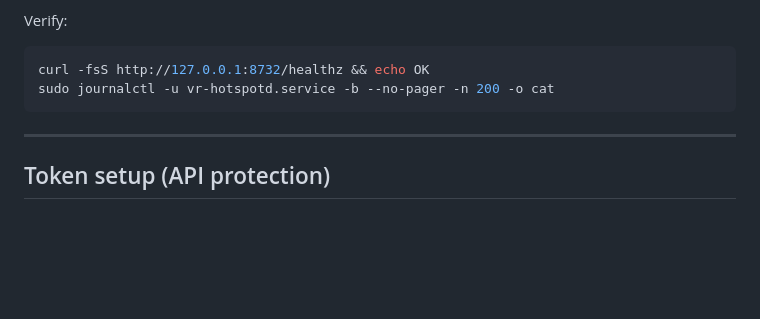
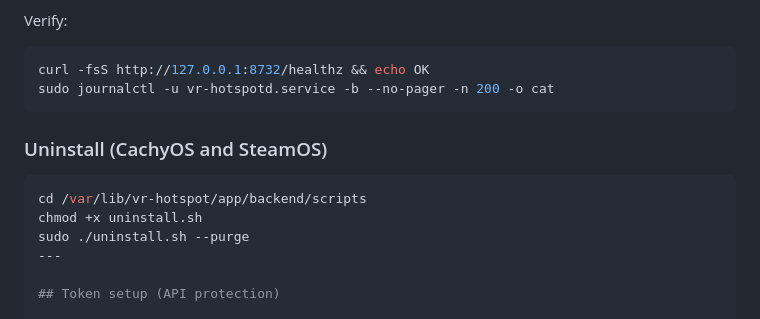
Before and after one commit to josethevrtech/VRhotspot, a Markdown page: README.md, the part around the change. Rendered like a GitHub page; blank space fills up the shorter version.

````diff
--- a/README.md
+++ b/README.md
@@ -262,6 +262,12 @@ curl -fsS http://127.0.0.1:8732/healthz && echo OK
 sudo journalctl -u vr-hotspotd.service -b --no-pager -n 200 -o cat
 ```
 
+### Uninstall (CachyOS and SteamOS)
+
+```bash
+cd /var/lib/vr-hotspot/app/backend/scripts
+chmod +x uninstall.sh
+sudo ./uninstall.sh --purge
 ---
 
 ## Token setup (API protection)
````
